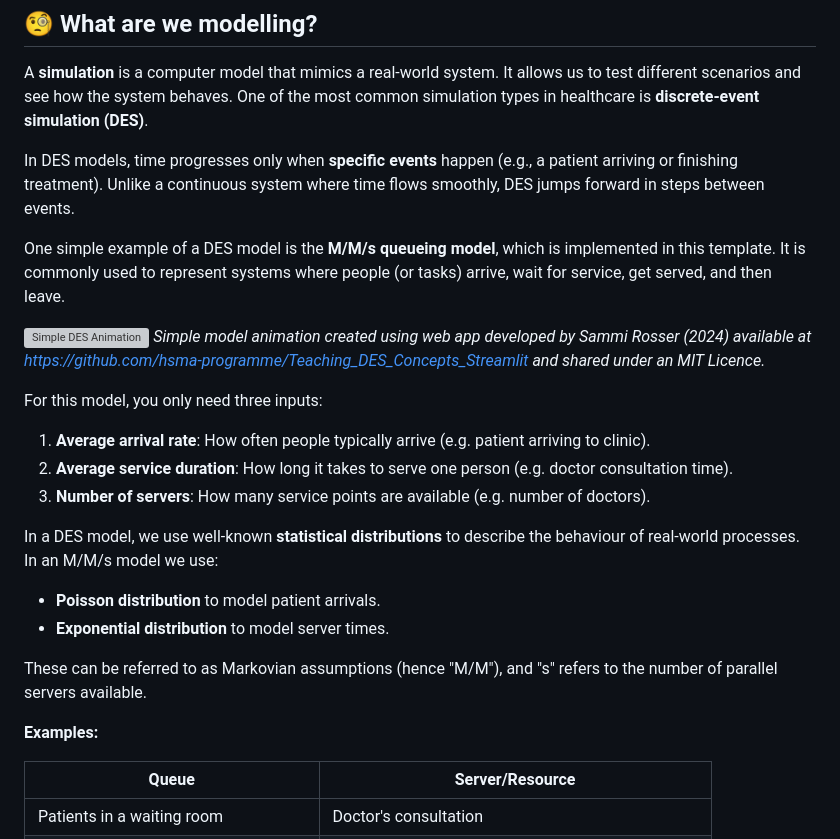
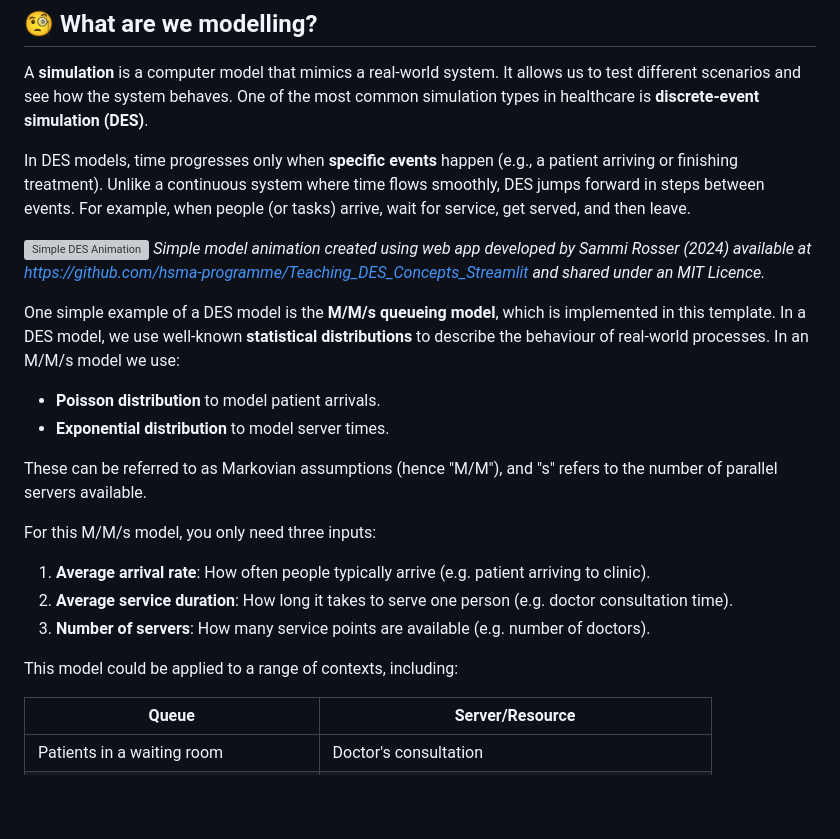
Before and after one commit to pythonhealthdatascience/rap_des, a Markdown page: README.md, the part around one of its changes. Rendered like a GitHub page; blank space fills up the shorter version; grey boxes are pictures that could not be loaded.

Commit message:
docs(readme): tweaks to improve clarity of readme modelling intro section

```diff
--- a/README.md
+++ b/README.md
@@ -31,27 +31,25 @@ TBC. Notes:
 
 A **simulation** is a computer model that mimics a real-world system. It allows us to test different scenarios and see how the system behaves. One of the most common simulation types in healthcare is **discrete-event simulation (DES)**.
 
-In DES models, time progresses only when **specific events** happen (e.g., a patient arriving or finishing treatment). Unlike a continuous system where time flows smoothly, DES jumps forward in steps between events.
-
-One simple example of a DES model is the **M/M/s queueing model**, which is implemented in this template. It is commonly used to represent systems where people (or tasks) arrive, wait for service, get served, and then leave.
+In DES models, time progresses only when **specific events** happen (e.g., a patient arriving or finishing treatment). Unlike a continuous system where time flows smoothly, DES jumps forward in steps between events. For example, when people (or tasks) arrive, wait for service, get served, and then leave.
 
 ![Simple DES Animation](simple_des.gif)
 *Simple model animation created using web app developed by Sammi Rosser (2024) available at https://github.com/hsma-programme/Teaching_DES_Concepts_Streamlit and shared under an MIT Licence.*
 
-For this model, you only need three inputs:
-
-1. **Average arrival rate**: How often people typically arrive (e.g. patient arriving to clinic).
-2. **Average service duration**: How long it takes to serve one person (e.g. doctor consultation time).
-3. **Number of servers**: How many service points are available (e.g. number of doctors).
-
-In a DES model, we use well-known **statistical distributions** to describe the behaviour of real-world processes. In an M/M/s model we use:
+One simple example of a DES model is the **M/M/s queueing model**, which is implemented in this template. In a DES model, we use well-known **statistical distributions** to describe the behaviour of real-world processes. In an M/M/s model we use:
 
 * **Poisson distribution** to model patient arrivals.
 * **Exponential distribution** to model server times.
 
 These can be referred to as Markovian assumptions (hence "M/M"), and "s" refers to the number of parallel servers available.
 
-**Examples:**
+For this M/M/s model, you only need three inputs:
+
+1. **Average arrival rate**: How often people typically arrive (e.g. patient arriving to clinic).
+2. **Average service duration**: How long it takes to serve one person (e.g. doctor consultation time).
+3. **Number of servers**: How many service points are available (e.g. number of doctors).
+
+This model could be applied to a range of contexts, including:
 
 | Queue | Server/Resource |
 | - | - |
```
Also changed, not shown: other parts of README.md (+1 -1 lines).
